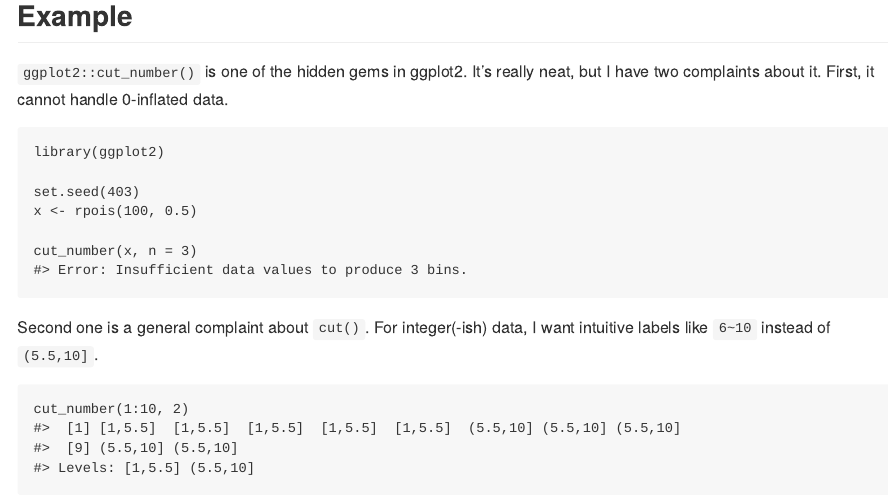
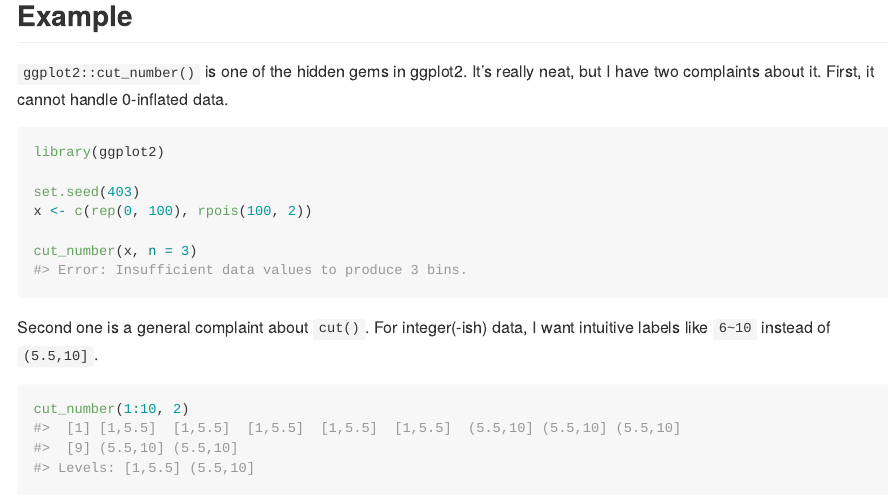
Before and after one commit to yutannihilation/cutnumberint, an R Markdown document (README.Rmd): the page in a window 1100 px wide, from 300 px down. The pictures show the output file README.md that the author committed with the source, drawn offline in the style of GitHub; long lines of code are wrapped; badge pictures from the web are left out.

Commit message:
Re-render README

````diff
--- a/README.Rmd
+++ b/README.Rmd
@@ -35,7 +35,7 @@ devtools::install_github("yutannihilation/cutnumberint")
 library(ggplot2)
 
 set.seed(403)
-x <- rpois(100, 0.5)
+x <- c(rep(0, 100), rpois(100, 2))
 
 cut_number(x, n = 3)
 ```
````
Also changed, not shown: README.md, 1 other file.
